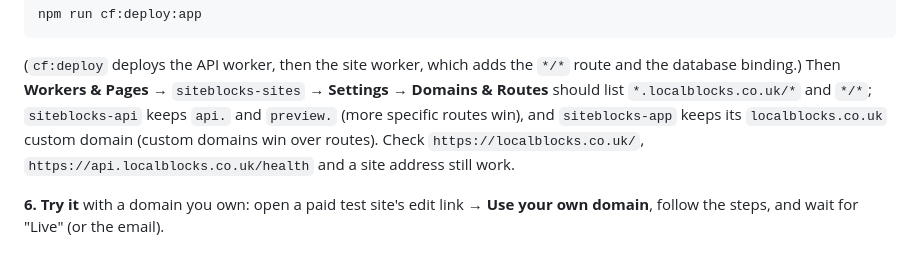
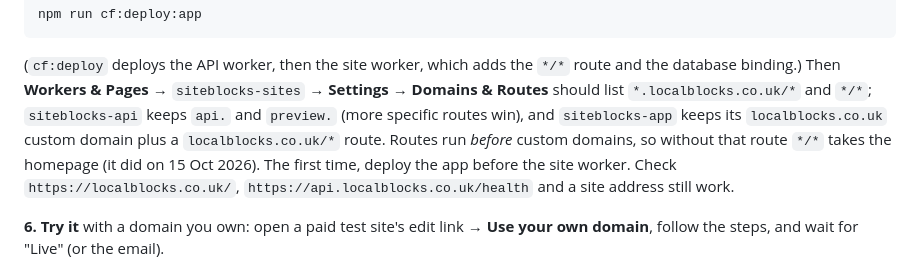
Before and after one commit to rimusta-yoshi/money-machine, a Markdown page: server/README.md, the part around the change. Drawn GitHub-style.

Commit message:
docs: routes run before custom domains (README)
Co-Authored-By: Claude Opus 5.5 <noreply@anthropic.com>

```diff
--- a/server/README.md
+++ b/server/README.md
@@ -673,8 +673,9 @@ npm run cf:deploy:app
 (`cf:deploy` deploys the API worker, then the site worker, which adds the `*/*` route and the
 database binding.) Then **Workers & Pages** → `siteblocks-sites` → **Settings → Domains & Routes**
 should list `*.localblocks.co.uk/*` and `*/*`; `siteblocks-api` keeps `api.` and `preview.`
-(more specific routes win), and `siteblocks-app` keeps its `localblocks.co.uk` custom domain
-(custom domains win over routes). Check `https://localblocks.co.uk/`,
+(more specific routes win), and `siteblocks-app` keeps its `localblocks.co.uk` custom domain plus a
+`localblocks.co.uk/*` route. Routes run *before* custom domains, so without that route `*/*` takes
+the homepage (it did on 15 Oct 2026). The first time, deploy the app before the site worker. Check `https://localblocks.co.uk/`,
 `https://api.localblocks.co.uk/health` and a site address still work.
 
 **6. Try it** with a domain you own: open a paid test site's edit link → **Use your own domain**,
```
